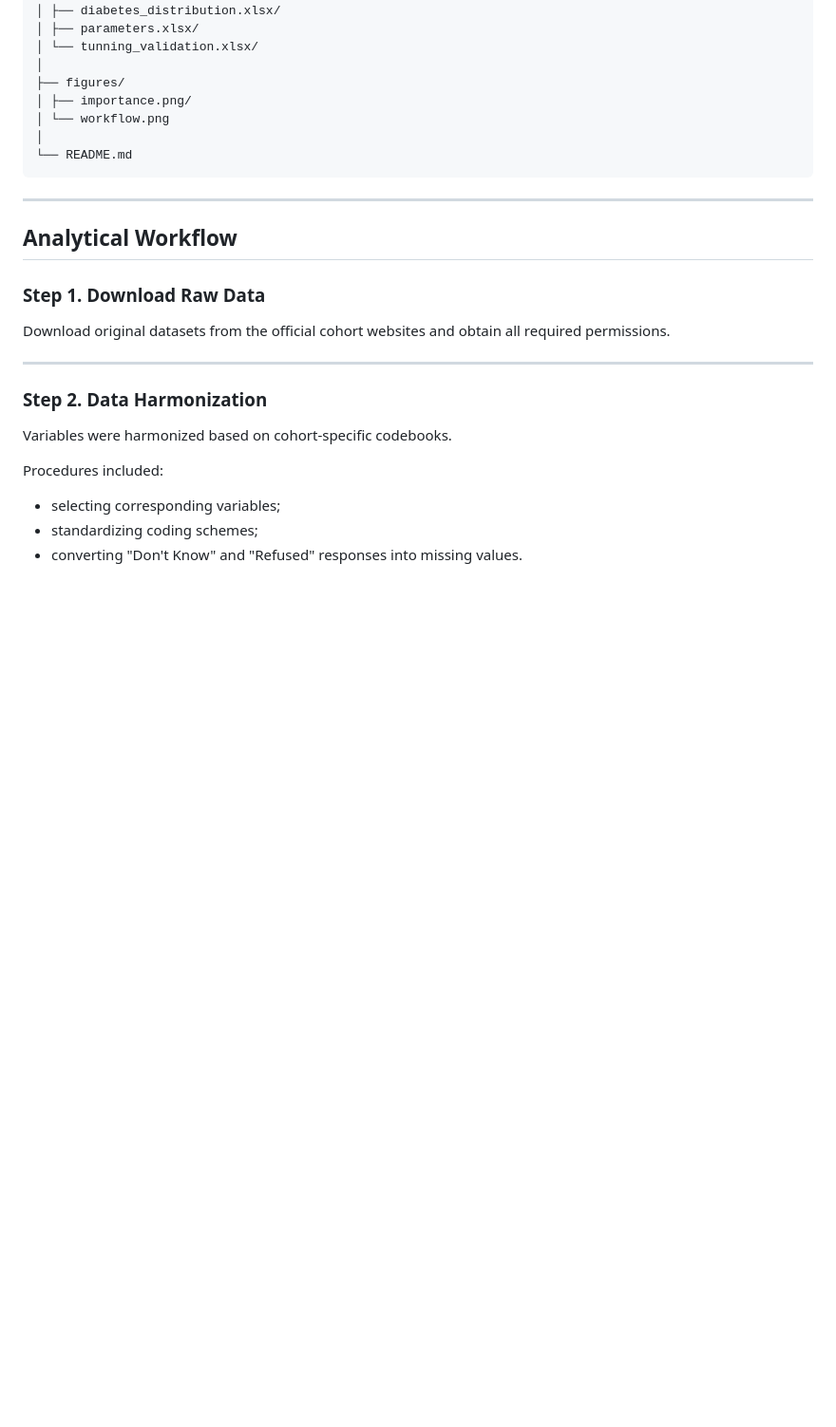
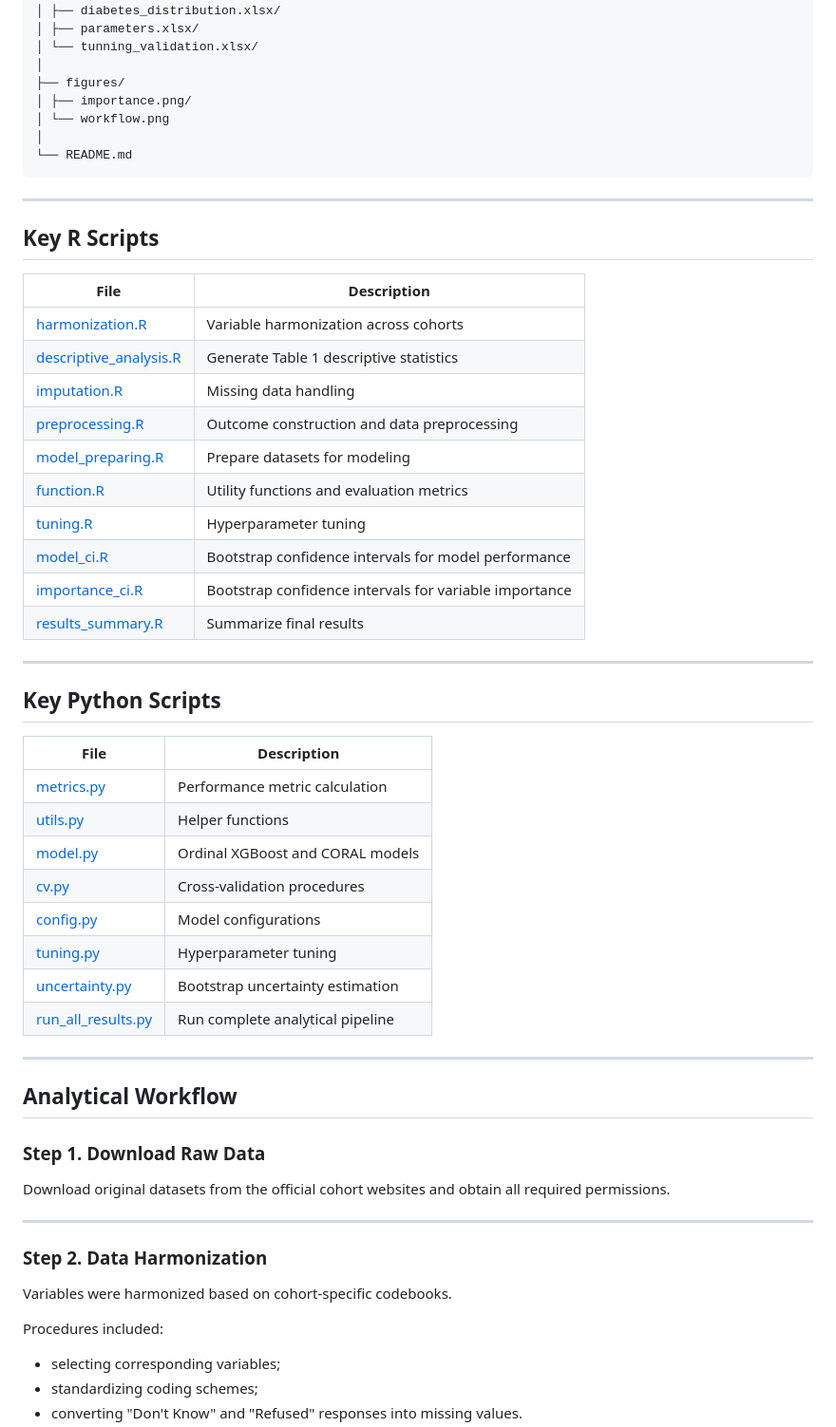
Before and after one commit to Angie-Chen2003/ordinal-diabetes-burden-prediction, a Markdown page: README.md, the part around the change. Shown at 95% size. Drawn GitHub-style; blank space fills up the shorter version.

````diff
--- a/README.md
+++ b/README.md
@@ -84,6 +84,35 @@ project/
 │
 └── README.md
 ```
+---
+## Key R Scripts
+
+| File | Description |
+|--------|-------------|
+| [harmonization.R](R/harmonization.R) | Variable harmonization across cohorts |
+| [descriptive_analysis.R](R/Descriptive.R) | Generate Table 1 descriptive statistics |
+| [imputation.R](R/imputation.R) | Missing data handling |
+| [preprocessing.R](R/preprocessing.R) | Outcome construction and data preprocessing |
+| [model_preparing.R](R/model_prepare.R) | Prepare datasets for modeling |
+| [function.R](R/function.R) | Utility functions and evaluation metrics |
+| [tuning.R](R/tuning.R) | Hyperparameter tuning |
+| [model_ci.R](R/metric_ci.R) | Bootstrap confidence intervals for model performance |
+| [importance_ci.R](importance.zip) | Bootstrap confidence intervals for variable importance |
+| [results_summary.R](R/Results_summary.R) | Summarize final results |
+
+---
+## Key Python Scripts
+
+| File | Description |
+|--------|-------------|
+| [metrics.py](python/metrics.py) | Performance metric calculation |
+| [utils.py](python/data_utils.py) | Helper functions |
+| [model.py](python/models.py) | Ordinal XGBoost and CORAL models |
+| [cv.py](python/cv_robustness.py) | Cross-validation procedures |
+| [config.py](python/config.py) | Model configurations |
+| [tuning.py](python/tuning.py) | Hyperparameter tuning |
+| [uncertainty.py](python/uncertainty.py) | Bootstrap uncertainty estimation |
+| [run_all_results.py](python/run_pipeline.py) | Run complete analytical pipeline |
 
 ---
 ## Analytical Workflow
````
